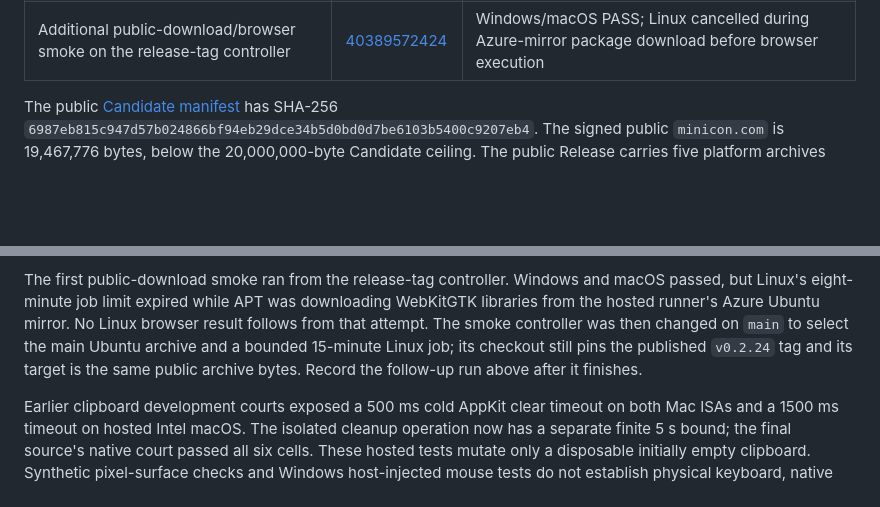
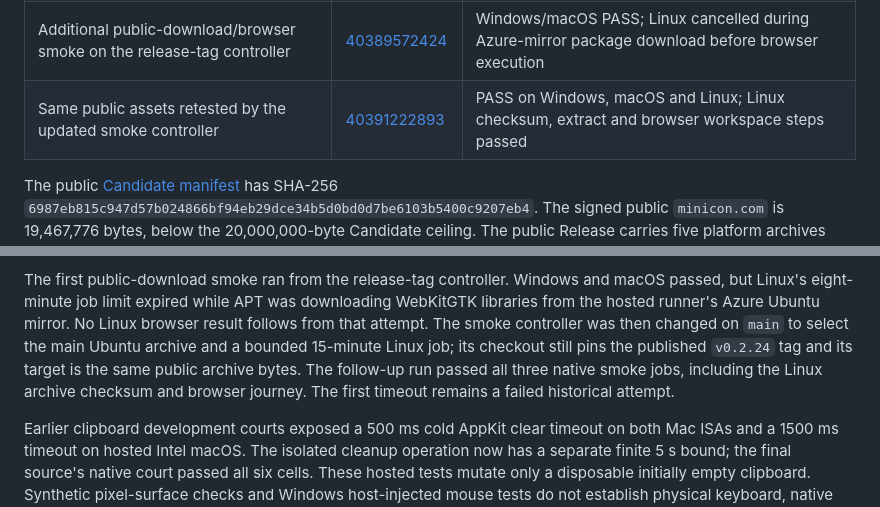
Before and after one commit to partnernetsoftware/minicon, a Markdown page: prd/archive/v0.2.24-release-history.md, 2 parts joined by grey strips. GitHub-like rendering; blank space fills up the shorter version.

Commit message:
Record completed public 0.2.24 smoke

```diff
--- a/prd/archive/v0.2.24-release-history.md
+++ b/prd/archive/v0.2.24-release-history.md
@@ -34,6 +34,7 @@ reused the sealed Candidate without rebuilding or re-signing.
 | Promotion dry run | [40389087839](https://github.com/partnernetsoftware/minicon/actions/runs/40389087839) | PASS |
 | Public Promotion and downloaded Windows/POSIX checks | [40389250816](https://github.com/partnernetsoftware/minicon/actions/runs/40389250816) | PASS |
 | Additional public-download/browser smoke on the release-tag controller | [40389572424](https://github.com/partnernetsoftware/minicon/actions/runs/40389572424) | Windows/macOS PASS; Linux cancelled during Azure-mirror package download before browser execution |
+| Same public assets retested by the updated smoke controller | [40391222893](https://github.com/partnernetsoftware/minicon/actions/runs/40391222893) | PASS on Windows, macOS and Linux; Linux checksum, extract and browser workspace steps passed |
 
 The public [Candidate manifest](https://github.com/partnernetsoftware/minicon/releases/download/v0.2.24/candidate-manifest.json)
 has SHA-256 `6987eb815c947d57b024866bf94eb29dce34b5d0bd0d7be6103b5400c9207eb4`.
@@ -56,8 +57,9 @@ downloading WebKitGTK libraries from the hosted runner's Azure Ubuntu mirror.
 No Linux browser result follows from that attempt. The smoke controller was
 then changed on `main` to select the main Ubuntu archive and a bounded
 15-minute Linux job; its checkout still pins the published `v0.2.24` tag and
-its target is the same public archive bytes. Record the follow-up run above
-after it finishes.
+its target is the same public archive bytes. The follow-up run passed all
+three native smoke jobs, including the Linux archive checksum and browser
+journey. The first timeout remains a failed historical attempt.
 
 Earlier clipboard development courts exposed a 500 ms cold AppKit clear
 timeout on both Mac ISAs and a 1500 ms timeout on hosted Intel macOS. The
```
